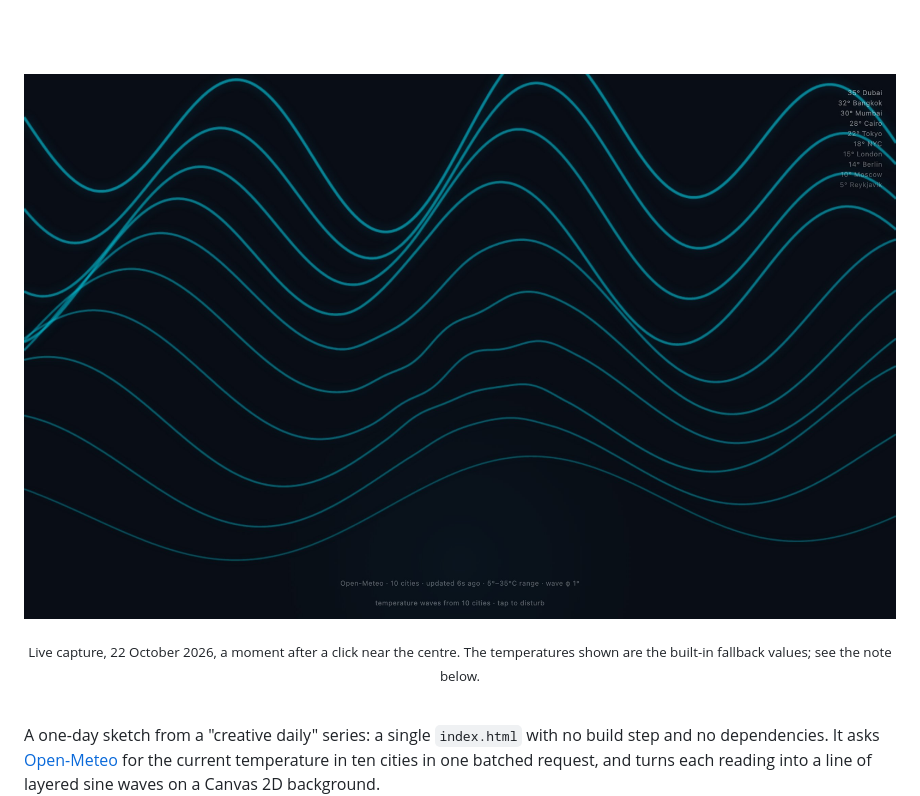
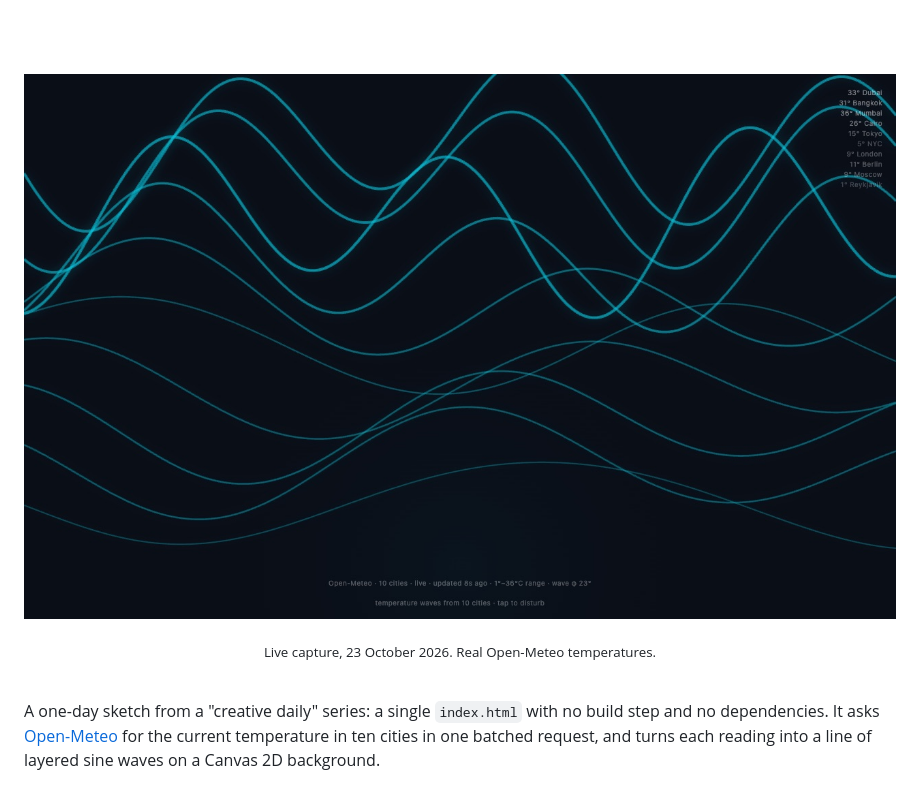
Before and after one commit to parthchandak02/swell, a Markdown page: README.md, the part around one of its changes. Drawn GitHub-style; pictures changed too: docs/assets/readme/hero.jpg.

Commit message:
Refresh README capture with live temperatures
Co-Authored-By: Claude Opus 5.5 <noreply@anthropic.com>

```diff
--- a/README.md
+++ b/README.md
@@ -25,5 +25,5 @@
 
-<sub>Live capture, 22 October 2026, a moment after a click near the centre. The temperatures shown are the built-in fallback values; see the note below.</sub>
+<sub>Live capture, 23 October 2026. Real Open-Meteo temperatures.</sub>
 
 </div>
 
```
Also changed, not shown: other parts of README.md (+1 -1 lines).
